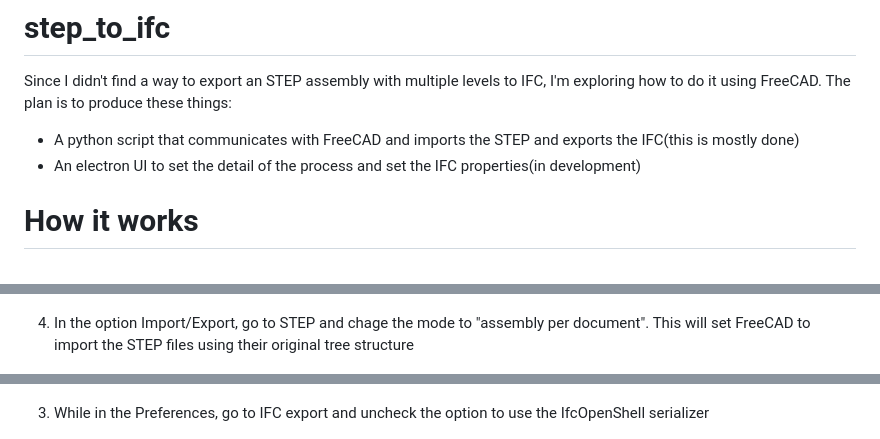
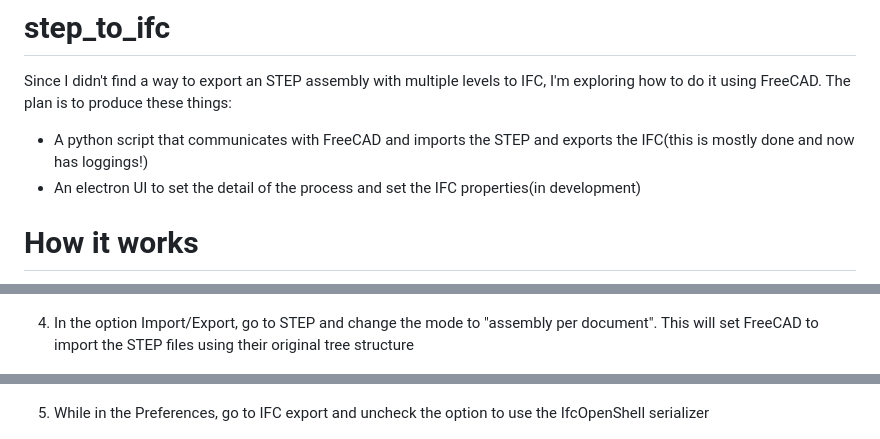
Before and after one commit to PeterMoresco/step_to_ifc, a Markdown page: README.md, 3 parts joined by grey strips. GitHub-like rendering.

```diff
--- a/README.md
+++ b/README.md
@@ -3,7 +3,7 @@
 Since I didn't find a way to export an STEP assembly with multiple levels to IFC, I'm exploring how to do it using FreeCAD.
 The plan is to produce these things:
 
-- A python script that communicates with FreeCAD and imports the STEP and exports the IFC(this is mostly done)
+- A python script that communicates with FreeCAD and imports the STEP and exports the IFC(this is mostly done and now has loggings!)
 - An electron UI to set the detail of the process and set the IFC properties(in development)
 
 # How it works
@@ -22,11 +22,11 @@ It's a python script that imports the model into FreeCAD and creates one IFC ent
 
 ![alt text](img/change_preference.png)
 
-4. In the option Import/Export, go to STEP and chage the mode to "assembly per document". This will set FreeCAD to import the STEP files using their original tree structure
+4. In the option Import/Export, go to STEP and change the mode to "assembly per document". This will set FreeCAD to import the STEP files using their original tree structure
 
 ![alt text](img/change_step_preference.png)
 
-3. While in the Preferences, go to IFC export and uncheck the option to use the IfcOpenShell serializer
+5. While in the Preferences, go to IFC export and uncheck the option to use the IfcOpenShell serializer
 
 ![alt text](img/uncheck_ifcopenshell.png)
 
```
Also changed, not shown: other parts of README.md (+1 -0 lines), .benchmark.md (deleted, +0 -4 lines), notes.md (deleted, +0 -25 lines), notes/notes.md (added, +91 -0 lines), notes/ifc_export_options.png (added), 5 other files.
